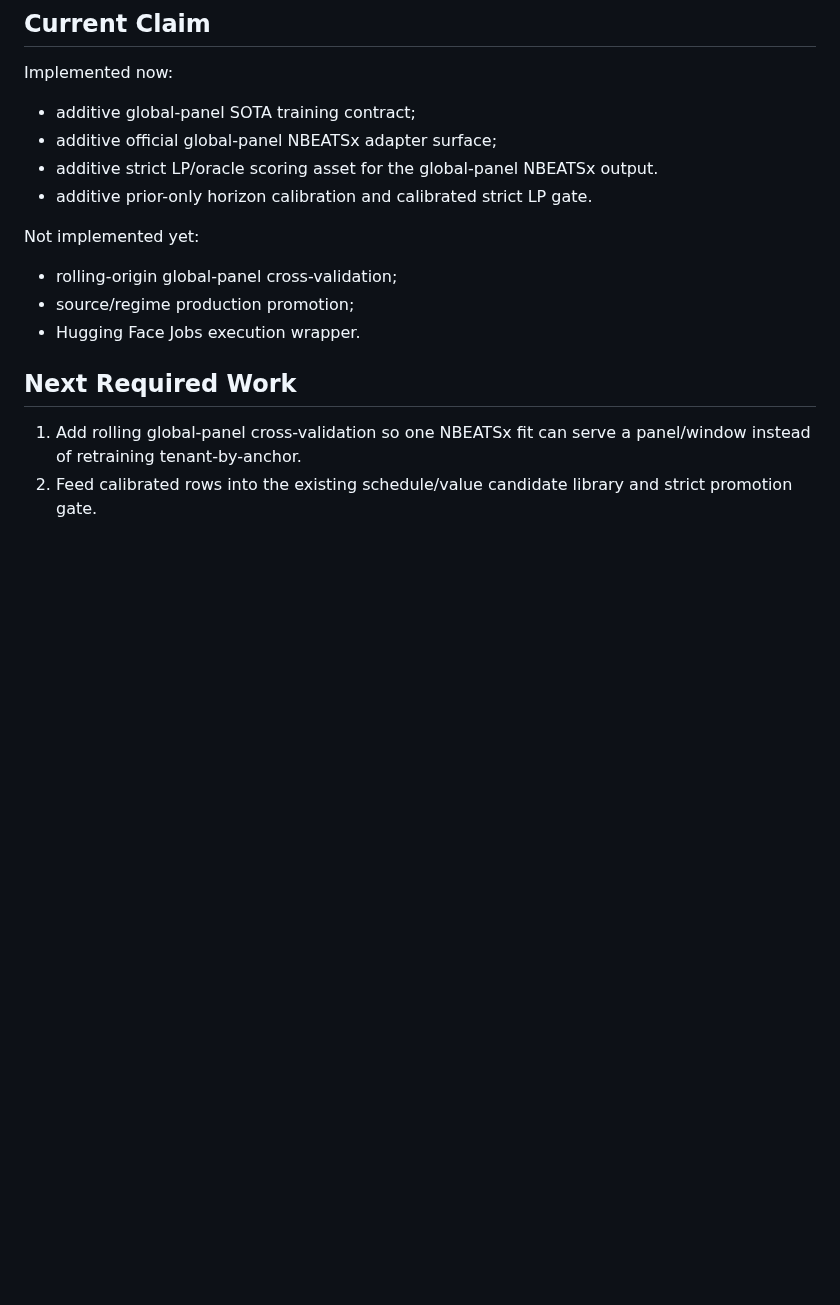
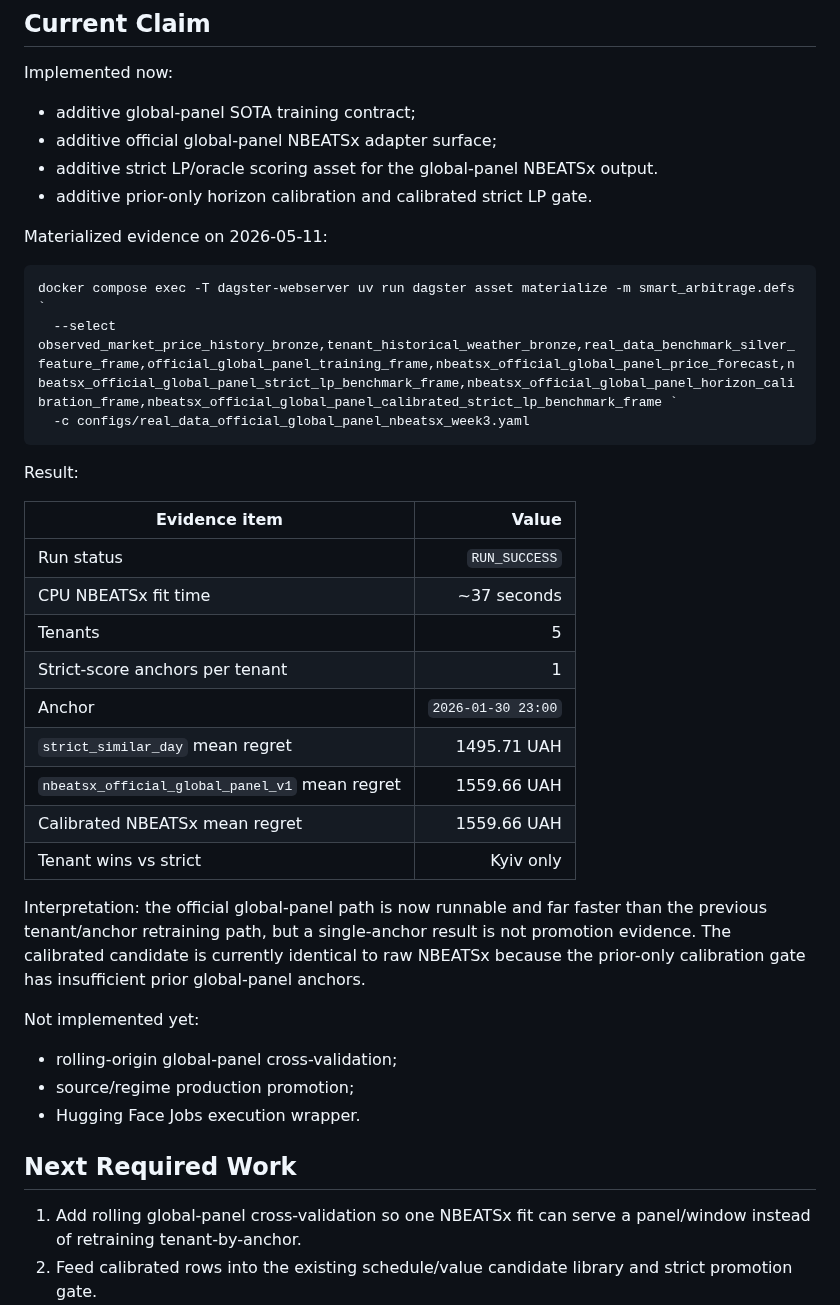
Before and after one commit to ilyafefelov/Diploma, a Markdown page: docs/technical/OFFICIAL_GLOBAL_PANEL_NBEATSX.md, the part around the change. Drawn GitHub-style; blank space fills up the shorter version.

Commit message:
docs: record official global panel evidence

````diff
--- a/docs/technical/OFFICIAL_GLOBAL_PANEL_NBEATSX.md
+++ b/docs/technical/OFFICIAL_GLOBAL_PANEL_NBEATSX.md
@@ -65,6 +65,34 @@ Implemented now:
 - additive strict LP/oracle scoring asset for the global-panel NBEATSx output.
 - additive prior-only horizon calibration and calibrated strict LP gate.
 
+Materialized evidence on 2026-05-11:
+
+```powershell
+docker compose exec -T dagster-webserver uv run dagster asset materialize -m smart_arbitrage.defs `
+  --select observed_market_price_history_bronze,tenant_historical_weather_bronze,real_data_benchmark_silver_feature_frame,official_global_panel_training_frame,nbeatsx_official_global_panel_price_forecast,nbeatsx_official_global_panel_strict_lp_benchmark_frame,nbeatsx_official_global_panel_horizon_calibration_frame,nbeatsx_official_global_panel_calibrated_strict_lp_benchmark_frame `
+  -c configs/real_data_official_global_panel_nbeatsx_week3.yaml
+```
+
+Result:
+
+| Evidence item | Value |
+|---|---:|
+| Run status | `RUN_SUCCESS` |
+| CPU NBEATSx fit time | ~37 seconds |
+| Tenants | 5 |
+| Strict-score anchors per tenant | 1 |
+| Anchor | `2026-01-30 23:00` |
+| `strict_similar_day` mean regret | 1495.71 UAH |
+| `nbeatsx_official_global_panel_v1` mean regret | 1559.66 UAH |
+| Calibrated NBEATSx mean regret | 1559.66 UAH |
+| Tenant wins vs strict | Kyiv only |
+
+Interpretation: the official global-panel path is now runnable and far faster
+than the previous tenant/anchor retraining path, but a single-anchor result is
+not promotion evidence. The calibrated candidate is currently identical to raw
+NBEATSx because the prior-only calibration gate has insufficient prior
+global-panel anchors.
+
 Not implemented yet:
 
 - rolling-origin global-panel cross-validation;
````
